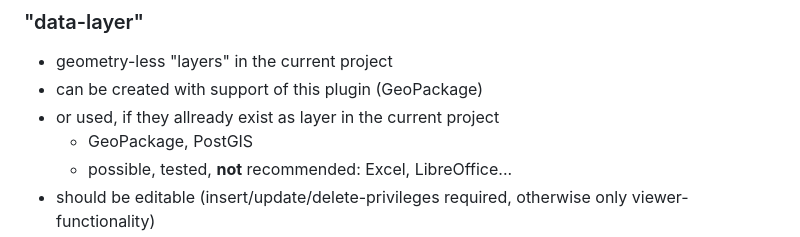
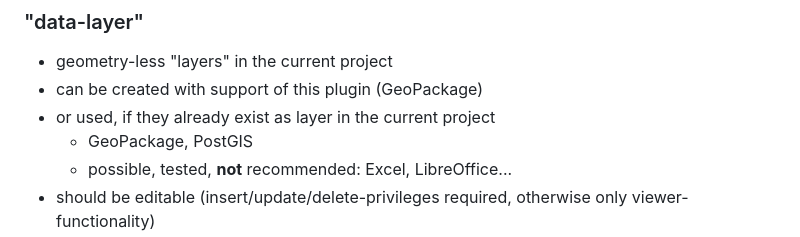
Before and after one commit to Ludwig-K/QGisLinearReference, a Markdown page: README.md, the part around the change. Drawn GitHub-style.

Commit message:
no message

```diff
--- a/README.md
+++ b/README.md
@@ -12,7 +12,7 @@ Original purpose:
 ### "data-layer" ###
 - geometry-less "layers" in the current project
 - can be created with support of this plugin (GeoPackage)
-- or used, if they allready exist as layer in the current project
+- or used, if they already exist as layer in the current project
   - GeoPackage, PostGIS
   - possible, tested, **not** recommended: Excel, LibreOffice...
 - should be editable (insert/update/delete-privileges required, otherwise only viewer-functionality)
```
